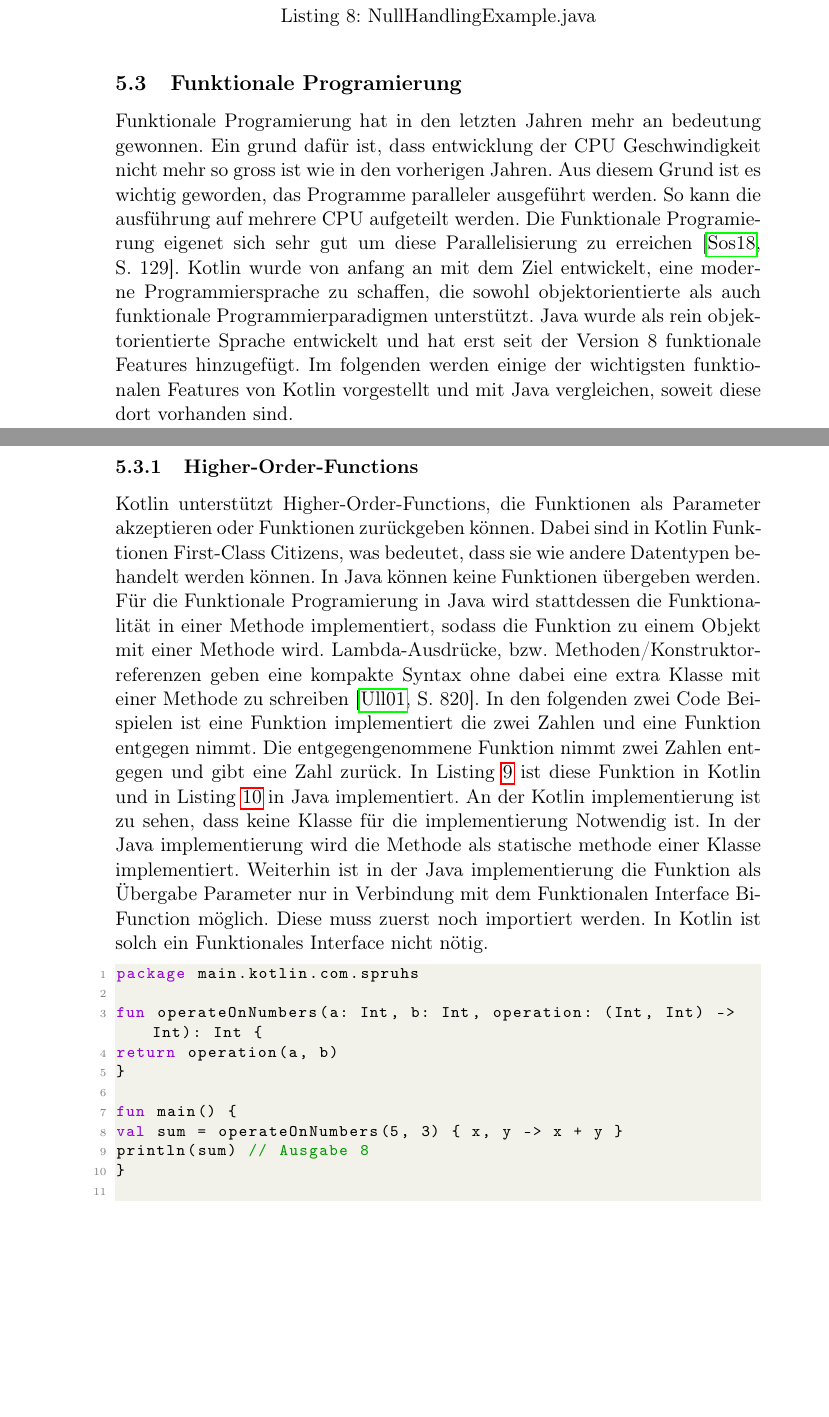
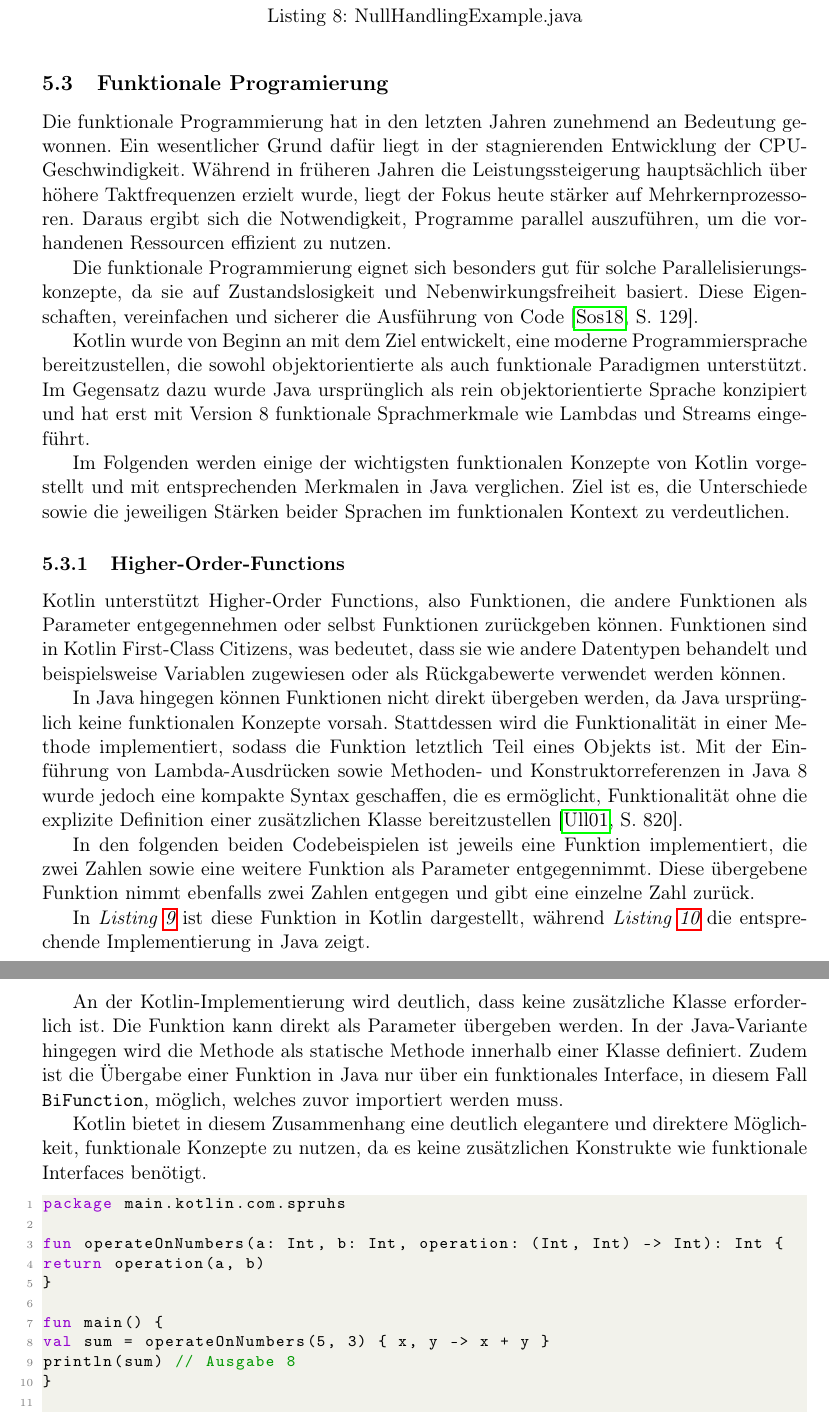
Before and after one commit to FSpruhs/kotlin-statt-java, a LaTeX document (main.tex): two parts of pages 12 and 13 of 19 before the commit and two parts of pages 11 and 12 of 17 after it, joined at a grey line, cut so that both start at the same text, the shorter picture padded with empty space. Compiled offline with pdfLaTeX.

Commit message:
text verbesserung

```diff
--- a/main.tex
+++ b/main.tex
@@ -21,6 +21,7 @@
 \usepackage{listings}
 \usepackage{xcolor}
 \usepackage{hyperref}
+\usepackage[a4paper, left=3cm, right=3cm]{geometry}
 \addbibresource{literaturverzeichnis.bib}
 
 
@@ -471,29 +475,39 @@ public class NullHandlingExample {
 
     \subsection{Funktionale Programierung}
 
-    Funktionale Programierung hat in den letzten Jahren mehr an bedeutung gewonnen.
-    Ein grund dafür ist, dass entwicklung der CPU Geschwindigkeit nicht mehr so gross ist wie in den vorherigen Jahren.
-    Aus diesem Grund ist es wichtig geworden, das Programme paralleler ausgeführt werden.
-    So kann die ausführung auf mehrere CPU aufgeteilt werden.
-    Die Funktionale Programierung eigenet sich sehr gut um diese Parallelisierung zu erreichen~\cite[129]{kotlin-patterns}.
-    Kotlin wurde von anfang an mit dem Ziel entwickelt, eine moderne Programmiersprache zu schaffen, die sowohl objektorientierte als auch funktionale Programmierparadigmen unterstützt.
-    Java wurde als rein objektorientierte Sprache entwickelt und hat erst seit der Version 8 funktionale Features hinzugefügt.
-    Im folgenden werden einige der wichtigsten funktionalen Features von Kotlin vorgestellt und mit Java vergleichen, soweit diese dort vorhanden sind.\\
+    Die funktionale Programmierung hat in den letzten Jahren zunehmend an Bedeutung gewonnen.
+    Ein wesentlicher Grund dafür liegt in der stagnierenden Entwicklung der CPU-Geschwindigkeit.
+    Während in früheren Jahren die Leistungssteigerung hauptsächlich über höhere Taktfrequenzen erzielt wurde, liegt der Fokus heute stärker auf Mehrkernprozessoren.
+    Daraus ergibt sich die Notwendigkeit, Programme parallel auszuführen, um die vorhandenen Ressourcen effizient zu nutzen.
+
+    Die funktionale Programmierung eignet sich besonders gut für solche Parallelisierungskonzepte, da sie auf Zustandslosigkeit und Nebenwirkungsfreiheit basiert.
+    Diese Eigenschaften, vereinfachen und sicherer die Ausführung von Code~\cite[129]{kotlin-patterns}.
+
+    Kotlin wurde von Beginn an mit dem Ziel entwickelt, eine moderne Programmiersprache bereitzustellen, die sowohl objektorientierte als auch funktionale Paradigmen unterstützt.
+    Im Gegensatz dazu wurde Java ursprünglich als rein objektorientierte Sprache konzipiert und hat erst mit Version 8 funktionale Sprachmerkmale wie Lambdas und Streams eingeführt.
+
+    Im Folgenden werden einige der wichtigsten funktionalen Konzepte von Kotlin vorgestellt und mit entsprechenden Merkmalen in Java verglichen.
+    Ziel ist es, die Unterschiede sowie die jeweiligen Stärken beider Sprachen im funktionalen Kontext zu verdeutlichen.
 
     \subsubsection{Higher-Order-Functions}
-    Kotlin unterstützt Higher-Order-Functions, die Funktionen als Parameter akzeptieren oder Funktionen zurückgeben können.
-    Dabei sind in Kotlin Funktionen First-Class Citizens, was bedeutet, dass sie wie andere Datentypen behandelt werden können.
-    In Java können keine Funktionen übergeben werden.
-    Für die Funktionale Programierung in Java wird stattdessen die Funktionalität in einer Methode implementiert, sodass die Funktion zu einem Objekt mit einer Methode wird.
-    Lambda-Ausdrücke, bzw. Methoden/Konstruktorreferenzen geben eine kompakte Syntax ohne dabei eine extra Klasse mit einer Methode zu schreiben~\cite[820]{insel}.
-    In den folgenden zwei Code Beispielen ist eine Funktion implementiert die zwei Zahlen und eine Funktion entgegen nimmt.
-    Die entgegengenommene Funktion nimmt zwei Zahlen entgegen und gibt eine Zahl zurück.
-    In Listing~\ref{lst:kotlin-higher-order-function} ist diese Funktion in Kotlin und in Listing~\ref{lst:java-higher-order-function} in Java implementiert.
-    An der Kotlin implementierung ist zu sehen, dass keine Klasse für die implementierung Notwendig ist.
-    In der Java implementierung wird die Methode als statische methode einer Klasse implementiert.
-    Weiterhin ist in der Java implementierung die Funktion als Übergabe Parameter nur in Verbindung mit dem Funktionalen Interface BiFunction möglich.
-    Diese muss zuerst noch importiert werden.
-    In Kotlin ist solch ein Funktionales Interface nicht nötig.
+    Kotlin unterstützt Higher-Order Functions, also Funktionen, die andere Funktionen als Parameter entgegennehmen oder selbst Funktionen zurückgeben können.
+    Funktionen sind in Kotlin First-Class Citizens, was bedeutet, dass sie wie andere Datentypen behandelt und beispielsweise Variablen zugewiesen oder als Rückgabewerte verwendet werden können.
+
+    In Java hingegen können Funktionen nicht direkt übergeben werden, da Java ursprünglich keine funktionalen Konzepte vorsah.
+    Stattdessen wird die Funktionalität in einer Methode implementiert, sodass die Funktion letztlich Teil eines Objekts ist.
+    Mit der Einführung von Lambda-Ausdrücken sowie Methoden- und Konstruktorreferenzen in Java 8 wurde jedoch eine kompakte Syntax geschaffen, die es ermöglicht, Funktionalität ohne die explizite Definition einer zusätzlichen Klasse bereitzustellen~\cite[820]{insel}.
+
+    In den folgenden beiden Codebeispielen ist jeweils eine Funktion implementiert, die zwei Zahlen sowie eine weitere Funktion als Parameter entgegennimmt.
+    Diese übergebene Funktion nimmt ebenfalls zwei Zahlen entgegen und gibt eine einzelne Zahl zurück.
+
+    In \textit{Listing~\ref{lst:kotlin-higher-order-function}} ist diese Funktion in Kotlin dargestellt, während \textit{Listing~\ref{lst:java-higher-order-function}} die entsprechende Implementierung in Java zeigt.
+
+    An der Kotlin-Implementierung wird deutlich, dass keine zusätzliche Klasse erforderlich ist.
+    Die Funktion kann direkt als Parameter übergeben werden.
+    In der Java-Variante hingegen wird die Methode als statische Methode innerhalb einer Klasse definiert.
+    Zudem ist die Übergabe einer Funktion in Java nur über ein funktionales Interface, in diesem Fall \texttt{BiFunction}, möglich, welches zuvor importiert werden muss.
+
+    Kotlin bietet in diesem Zusammenhang eine deutlich elegantere und direktere Möglichkeit, funktionale Konzepte zu nutzen, da es keine zusätzlichen Konstrukte wie funktionale Interfaces benötigt.
 
     \begin{lstlisting}[language=Kotlin, caption={HigherOrderKotlin.kt}, label={lst:kotlin-higher-order-function}]
 package main.kotlin.com.spruhs
```
Also changed, not shown: main.tex (5 more changed lines).
